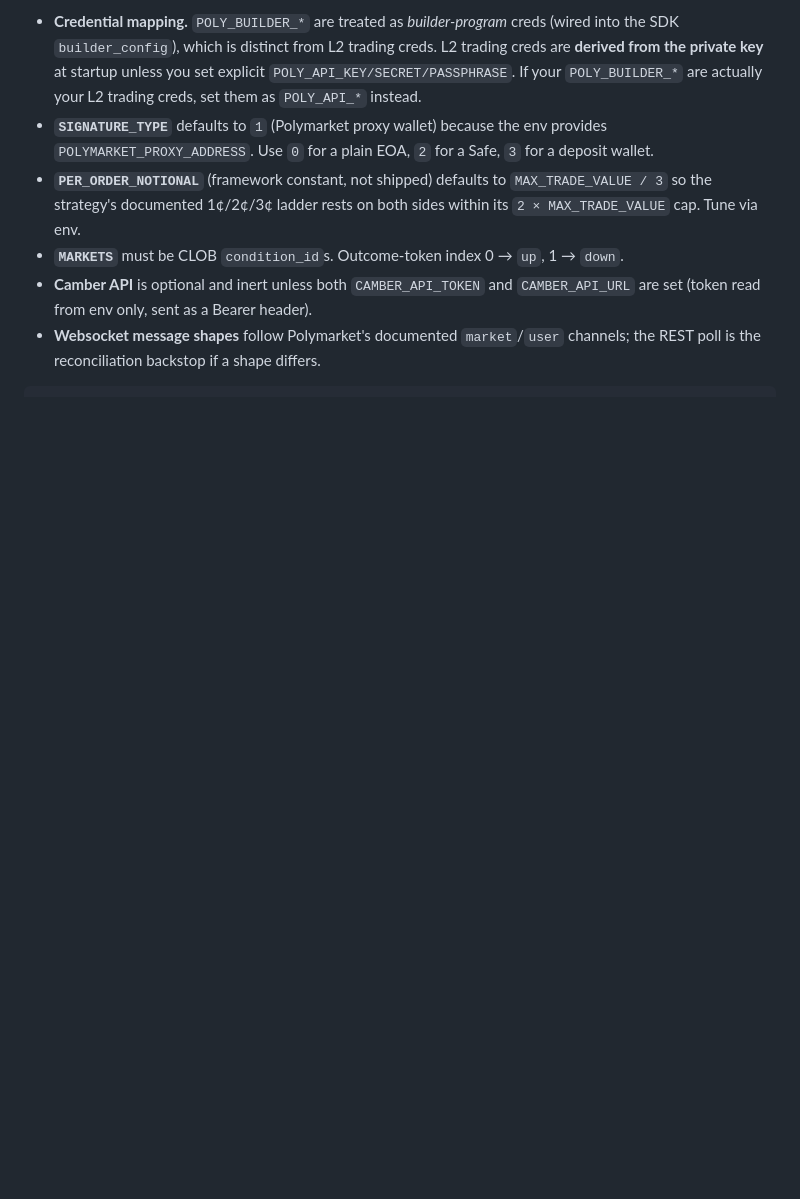
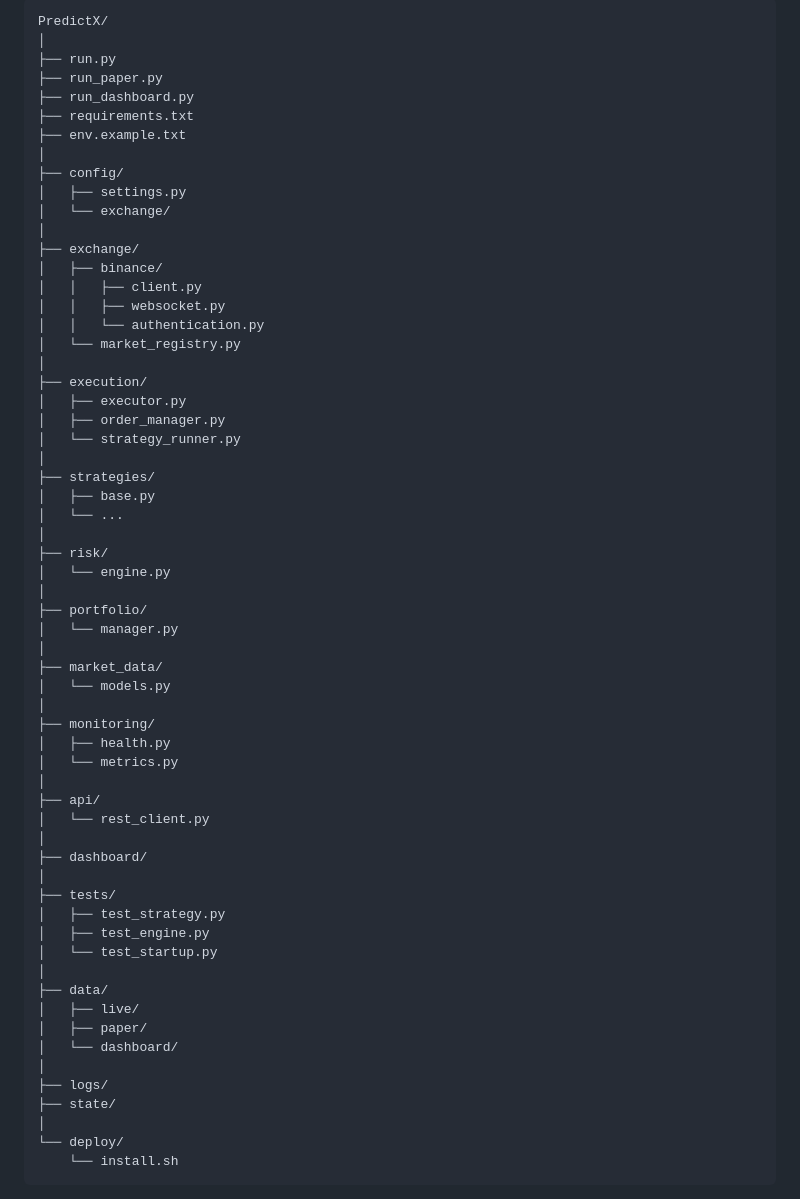
Before and after one commit to akashtcaa2005/PredictX, a Markdown page: README.md, the part around one of its changes. GitHub-like rendering; blank space fills up the shorter version.

````diff
--- a/README.md
+++ b/README.md
@@ -167,19 +99,64 @@ No network required — the live API is stubbed:
 
-- **Credential mapping.** `POLY_BUILDER_*` are treated as *builder-program* creds
-  (wired into the SDK `builder_config`), which is distinct from L2 trading creds.
-  L2 trading creds are **derived from the private key** at startup unless you set
-  explicit `POLY_API_KEY/SECRET/PASSPHRASE`. If your `POLY_BUILDER_*` are actually
-  your L2 trading creds, set them as `POLY_API_*` instead.
-- **`SIGNATURE_TYPE`** defaults to `1` (Polymarket proxy wallet) because the env
-  provides `POLYMARKET_PROXY_ADDRESS`. Use `0` for a plain EOA, `2` for a Safe,
-  `3` for a deposit wallet.
-- **`PER_ORDER_NOTIONAL`** (framework constant, not shipped) defaults to
-  `MAX_TRADE_VALUE / 3` so the strategy's documented 1¢/2¢/3¢ ladder rests on both
-  sides within its `2 × MAX_TRADE_VALUE` cap. Tune via env.
-- **`MARKETS`** must be CLOB `condition_id`s. Outcome-token index 0 → `up`, 1 →
-  `down`.
-- **Camber API** is optional and inert unless both `CAMBER_API_TOKEN` and
-  `CAMBER_API_URL` are set (token read from env only, sent as a Bearer header).
-- **Websocket message shapes** follow Polymarket's documented `market`/`user`
-  channels; the REST poll is the reconciliation backstop if a shape differs.
+```text
+PredictX/
+│
+├── run.py
+├── run_paper.py
+├── run_dashboard.py
+├── requirements.txt
+├── env.example.txt
+│
+├── config/
+│   ├── settings.py
+│   └── exchange/
+│
+├── exchange/
+│   ├── binance/
+│   │   ├── client.py
+│   │   ├── websocket.py
+│   │   └── authentication.py
+│   └── market_registry.py
+│
+├── execution/
+│   ├── executor.py
+│   ├── order_manager.py
+│   └── strategy_runner.py
+│
+├── strategies/
+│   ├── base.py
+│   └── ...
+│
+├── risk/
+│   └── engine.py
+│
+├── portfolio/
+│   └── manager.py
+│
+├── market_data/
+│   └── models.py
+│
+├── monitoring/
+│   ├── health.py
+│   └── metrics.py
+│
+├── api/
+│   └── rest_client.py
+│
+├── dashboard/
+│
+├── tests/
+│   ├── test_strategy.py
+│   ├── test_engine.py
+│   └── test_startup.py
+│
+├── data/
+│   ├── live/
+│   ├── paper/
+│   └── dashboard/
+│
+├── logs/
+├── state/
+│
+└── deploy/
+    └── install.sh
 ```
````
Also changed, not shown: other parts of README.md (+497 -152 lines).
